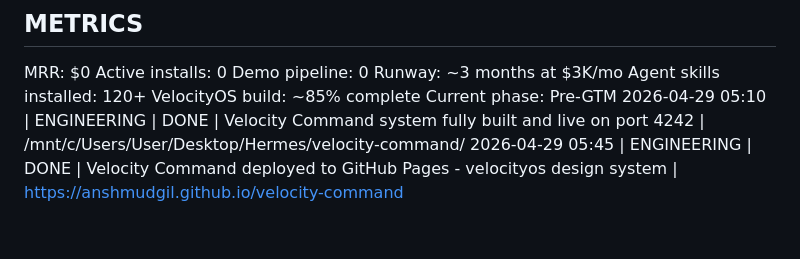
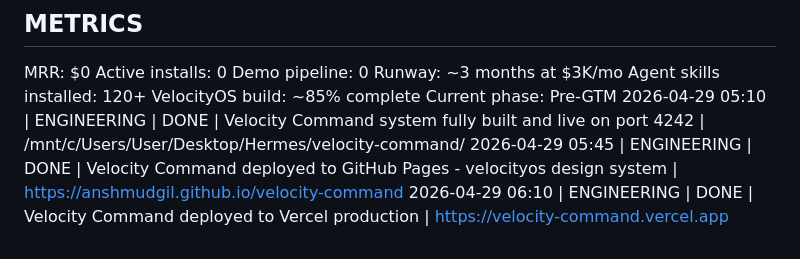
Before and after one commit to anshmudgil/velocity-command, a Markdown page: VELOCITY_STATE.md, the part around the change. Drawn GitHub-style.

Commit message:
state: deployed to Vercel — velocity-command.vercel.app

```diff
--- a/VELOCITY_STATE.md
+++ b/VELOCITY_STATE.md
@@ -72,3 +72,4 @@ VelocityOS build: ~85% complete
 Current phase: Pre-GTM
 2026-04-29 05:10 | ENGINEERING | DONE | Velocity Command system fully built and live on port 4242 | /mnt/c/Users/User/Desktop/Hermes/velocity-command/
 2026-04-29 05:45 | ENGINEERING | DONE | Velocity Command deployed to GitHub Pages - velocityos design system | https://anshmudgil.github.io/velocity-command
+2026-04-29 06:10 | ENGINEERING | DONE | Velocity Command deployed to Vercel production | https://velocity-command.vercel.app
```
